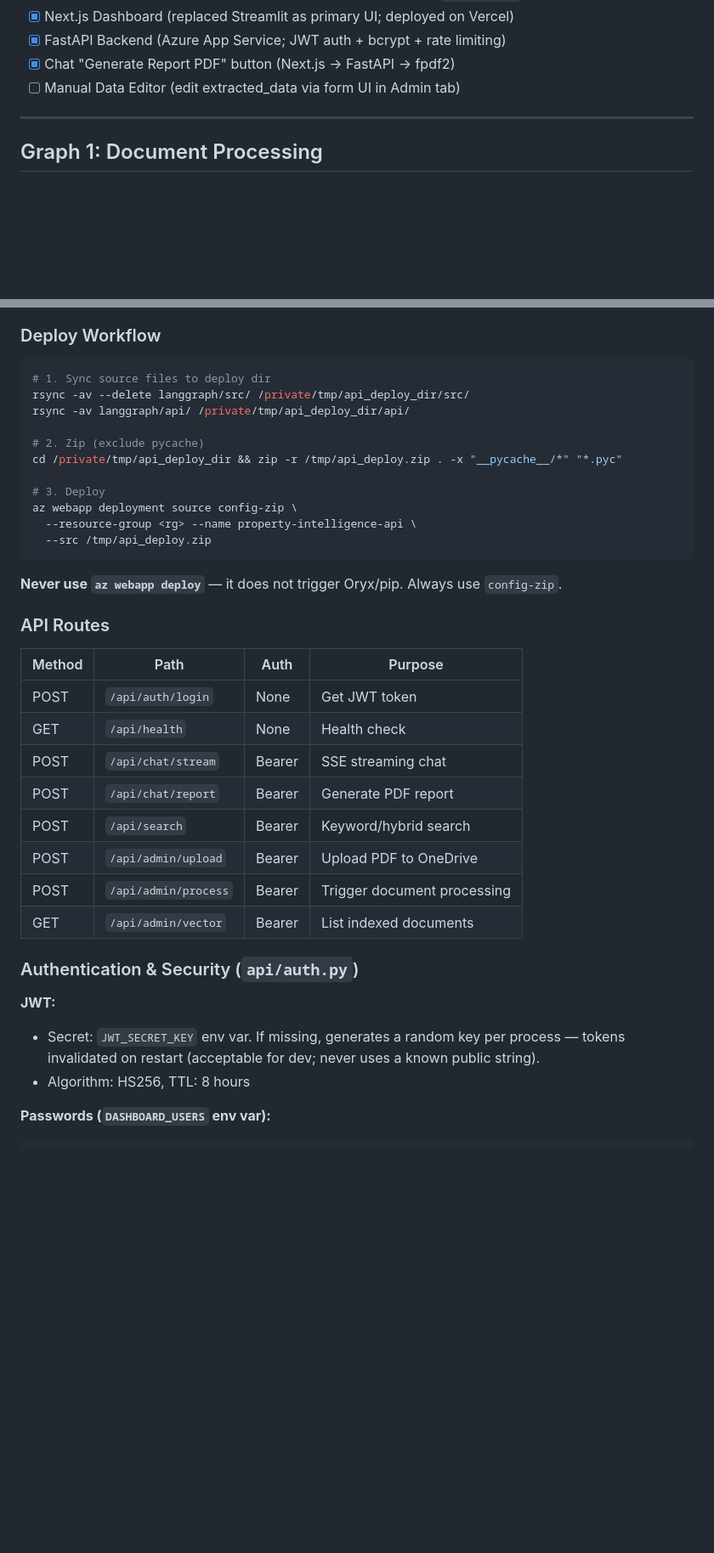
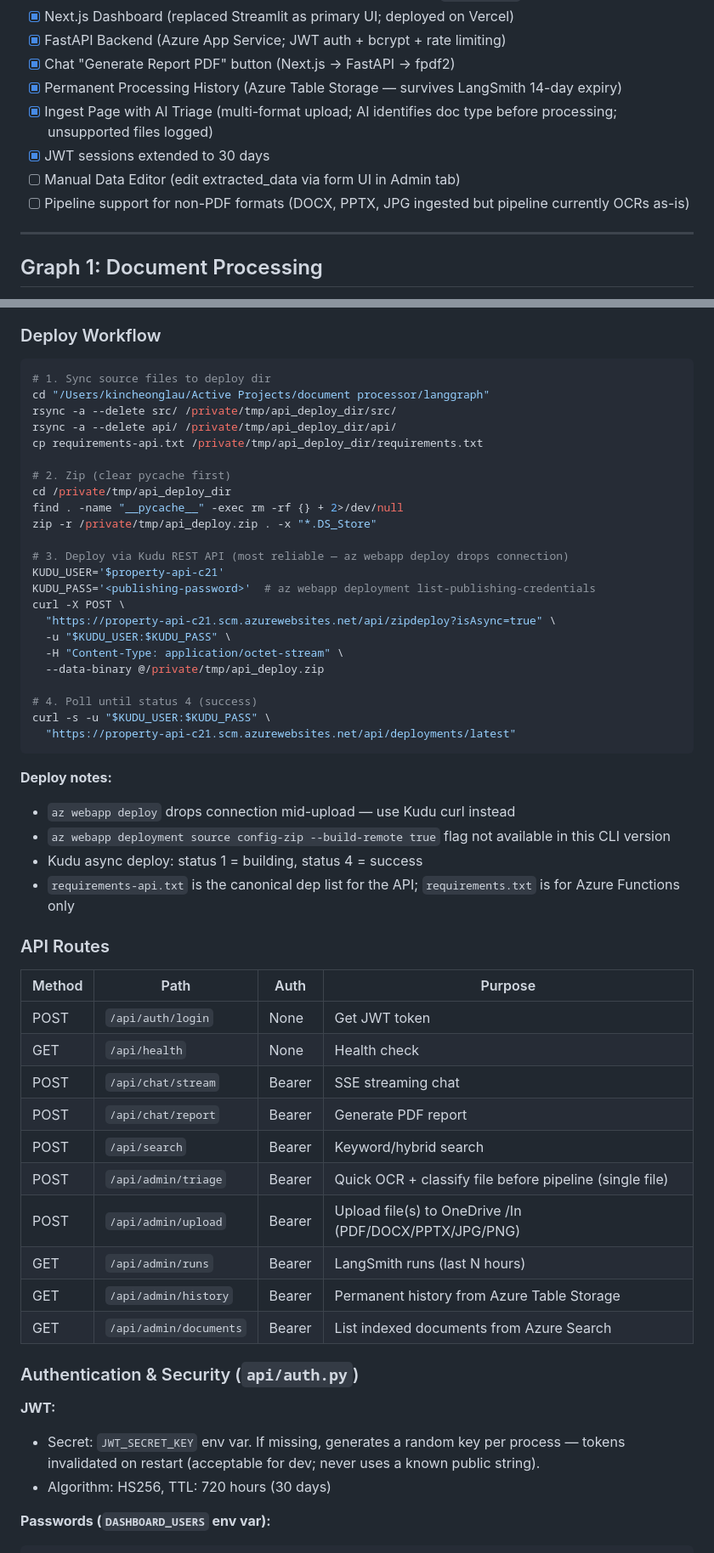
Before and after one commit to lojul/bas2, a Markdown page: CLAUDE.md, 2 parts joined by grey strips. Shown at 85% size. Rendered like a GitHub page; blank space fills up the shorter version.

Commit message:
Update CLAUDE.md: Ingest/triage, Table Storage history, deploy workflow, 30-day JWT
Co-Authored-By: Claude Sonnet 4.6 <noreply@anthropic.com>

````diff
--- a/CLAUDE.md
+++ b/CLAUDE.md
@@ -109,7 +110,11 @@ nextjs-dashboard/       # Next.js frontend (primary UI)
 - [x] Next.js Dashboard (replaced Streamlit as primary UI; deployed on Vercel)
 - [x] FastAPI Backend (Azure App Service; JWT auth + bcrypt + rate limiting)
 - [x] Chat "Generate Report PDF" button (Next.js → FastAPI → fpdf2)
+- [x] Permanent Processing History (Azure Table Storage — survives LangSmith 14-day expiry)
+- [x] Ingest Page with AI Triage (multi-format upload; AI identifies doc type before processing; unsupported files logged)
+- [x] JWT sessions extended to 30 days
 - [ ] Manual Data Editor (edit extracted_data via form UI in Admin tab)
+- [ ] Pipeline support for non-PDF formats (DOCX, PPTX, JPG ingested but pipeline currently OCRs as-is)
 
 ---
 
@@ -284,18 +289,35 @@ NEXT_PUBLIC_API_URL=https://<azure-app-service-url>
 ### Deploy Workflow
 ```bash
 # 1. Sync source files to deploy dir
-rsync -av --delete langgraph/src/ /private/tmp/api_deploy_dir/src/
-rsync -av langgraph/api/ /private/tmp/api_deploy_dir/api/
+cd "/Users/kincheonglau/Active Projects/document processor/langgraph"
+rsync -a --delete src/ /private/tmp/api_deploy_dir/src/
+rsync -a --delete api/ /private/tmp/api_deploy_dir/api/
+cp requirements-api.txt /private/tmp/api_deploy_dir/requirements.txt
 
-# 2. Zip (exclude pycache)
-cd /private/tmp/api_deploy_dir && zip -r /tmp/api_deploy.zip . -x "__pycache__/*" "*.pyc"
+# 2. Zip (clear pycache first)
+cd /private/tmp/api_deploy_dir
+find . -name "__pycache__" -exec rm -rf {} + 2>/dev/null
+zip -r /private/tmp/api_deploy.zip . -x "*.DS_Store"
 
-# 3. Deploy
-az webapp deployment source config-zip \
-  --resource-group <rg> --name property-intelligence-api \
-  --src /tmp/api_deploy.zip
+# 3. Deploy via Kudu REST API (most reliable — az webapp deploy drops connection)
+KUDU_USER='$property-api-c21'
+KUDU_PASS='<publishing-password>'  # az webapp deployment list-publishing-credentials
+curl -X POST \
+  "https://property-api-c21.scm.azurewebsites.net/api/zipdeploy?isAsync=true" \
+  -u "$KUDU_USER:$KUDU_PASS" \
+  -H "Content-Type: application/octet-stream" \
+  --data-binary @/private/tmp/api_deploy.zip
+
+# 4. Poll until status 4 (success)
+curl -s -u "$KUDU_USER:$KUDU_PASS" \
+  "https://property-api-c21.scm.azurewebsites.net/api/deployments/latest"
 ```
-**Never use `az webapp deploy`** — it does not trigger Oryx/pip. Always use `config-zip`.
+
+**Deploy notes:**
+- `az webapp deploy` drops connection mid-upload — use Kudu curl instead
+- `az webapp deployment source config-zip --build-remote true` flag not available in this CLI version
+- Kudu async deploy: status 1 = building, status 4 = success
+- `requirements-api.txt` is the canonical dep list for the API; `requirements.txt` is for Azure Functions only
 
 ### API Routes
 | Method | Path | Auth | Purpose |
@@ -305,15 +327,17 @@ az webapp deployment source config-zip \
 | POST | `/api/chat/stream` | Bearer | SSE streaming chat |
 | POST | `/api/chat/report` | Bearer | Generate PDF report |
 | POST | `/api/search` | Bearer | Keyword/hybrid search |
-| POST | `/api/admin/upload` | Bearer | Upload PDF to OneDrive |
-| POST | `/api/admin/process` | Bearer | Trigger document processing |
-| GET | `/api/admin/vector` | Bearer | List indexed documents |
+| POST | `/api/admin/triage` | Bearer | Quick OCR + classify file before pipeline (single file) |
+| POST | `/api/admin/upload` | Bearer | Upload file(s) to OneDrive /In (PDF/DOCX/PPTX/JPG/PNG) |
+| GET | `/api/admin/runs` | Bearer | LangSmith runs (last N hours) |
+| GET | `/api/admin/history` | Bearer | Permanent history from Azure Table Storage |
+| GET | `/api/admin/documents` | Bearer | List indexed documents from Azure Search |
 
 ### Authentication & Security (`api/auth.py`)
 
 **JWT:**
 - Secret: `JWT_SECRET_KEY` env var. If missing, generates a random key per process — tokens invalidated on restart (acceptable for dev; never uses a known public string).
-- Algorithm: HS256, TTL: 8 hours
+- Algorithm: HS256, TTL: 720 hours (30 days)
 
 **Passwords (`DASHBOARD_USERS` env var):**
 ```
````
Also changed, not shown: other parts of CLAUDE.md (+39 -6 lines).
